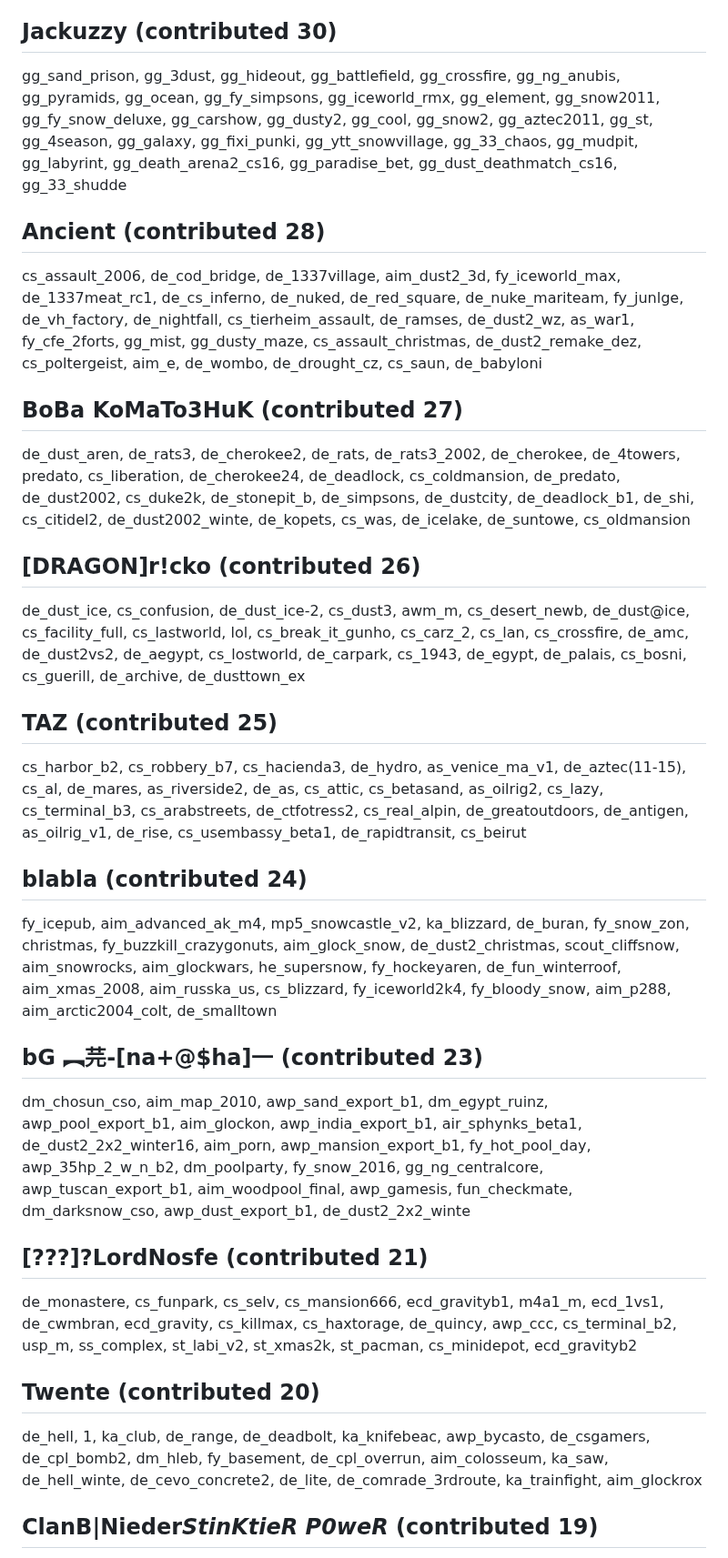
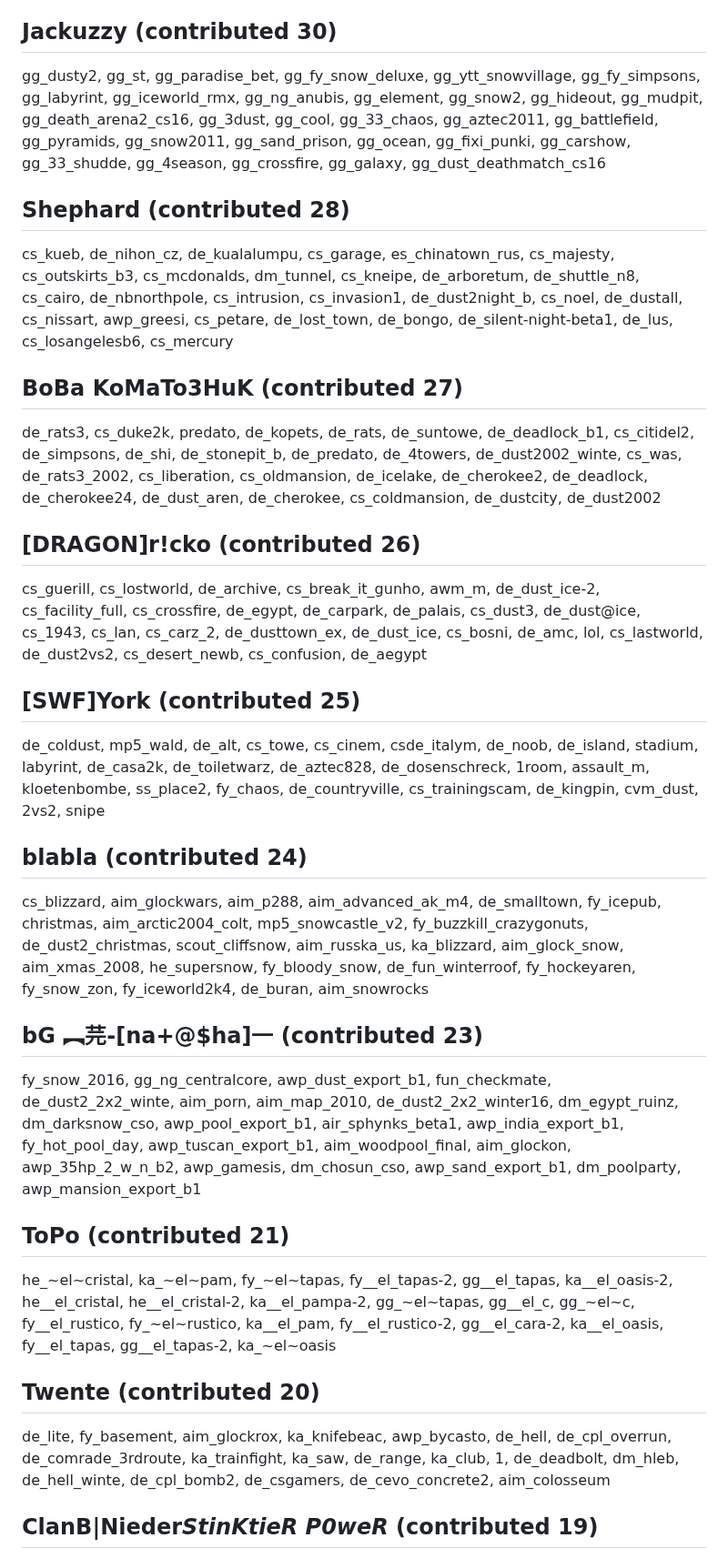
Before and after one commit to yapb/graph, a Markdown page: CREDITS.md, the part around one of its changes. Shown at 91% size. Rendered like a GitHub page.

```diff
--- a/CREDITS.md
+++ b/CREDITS.md
@@ -84,19 +84,19 @@ cs_, cs_chinatown, cs_cas, cs_vallett, de_westernzone, cs_hangar_final, cs_snowt
 ## Jackuzzy (contributed 30)
-gg_sand_prison, gg_3dust, gg_hideout, gg_battlefield, gg_crossfire, gg_ng_anubis, gg_pyramids, gg_ocean, gg_fy_simpsons, gg_iceworld_rmx, gg_element, gg_snow2011, gg_fy_snow_deluxe, gg_carshow, gg_dusty2, gg_cool, gg_snow2, gg_aztec2011, gg_st, gg_4season, gg_galaxy, gg_fixi_punki, gg_ytt_snowvillage, gg_33_chaos, gg_mudpit, gg_labyrint, gg_death_arena2_cs16, gg_paradise_bet, gg_dust_deathmatch_cs16, gg_33_shudde
-## Ancient (contributed 28)
-cs_assault_2006, de_cod_bridge, de_1337village, aim_dust2_3d, fy_iceworld_max, de_1337meat_rc1, de_cs_inferno, de_nuked, de_red_square, de_nuke_mariteam, fy_junlge, de_vh_factory, de_nightfall, cs_tierheim_assault, de_ramses, de_dust2_wz, as_war1, fy_cfe_2forts, gg_mist, gg_dusty_maze, cs_assault_christmas, de_dust2_remake_dez, cs_poltergeist, aim_e, de_wombo, de_drought_cz, cs_saun, de_babyloni
+gg_dusty2, gg_st, gg_paradise_bet, gg_fy_snow_deluxe, gg_ytt_snowvillage, gg_fy_simpsons, gg_labyrint, gg_iceworld_rmx, gg_ng_anubis, gg_element, gg_snow2, gg_hideout, gg_mudpit, gg_death_arena2_cs16, gg_3dust, gg_cool, gg_33_chaos, gg_aztec2011, gg_battlefield, gg_pyramids, gg_snow2011, gg_sand_prison, gg_ocean, gg_fixi_punki, gg_carshow, gg_33_shudde, gg_4season, gg_crossfire, gg_galaxy, gg_dust_deathmatch_cs16
+## Shephard (contributed 28)
+cs_kueb, de_nihon_cz, de_kualalumpu, cs_garage, es_chinatown_rus, cs_majesty, cs_outskirts_b3, cs_mcdonalds, dm_tunnel, cs_kneipe, de_arboretum, de_shuttle_n8, cs_cairo, de_nbnorthpole, cs_intrusion, cs_invasion1, de_dust2night_b, cs_noel, de_dustall, cs_nissart, awp_greesi, cs_petare, de_lost_town, de_bongo, de_silent-night-beta1, de_lus, cs_losangelesb6, cs_mercury
 ## BoBa KoMaTo3HuK (contributed 27)
-de_dust_aren, de_rats3, de_cherokee2, de_rats, de_rats3_2002, de_cherokee, de_4towers, predato, cs_liberation, de_cherokee24, de_deadlock, cs_coldmansion, de_predato, de_dust2002, cs_duke2k, de_stonepit_b, de_simpsons, de_dustcity, de_deadlock_b1, de_shi, cs_citidel2, de_dust2002_winte, de_kopets, cs_was, de_icelake, de_suntowe, cs_oldmansion
+de_rats3, cs_duke2k, predato, de_kopets, de_rats, de_suntowe, de_deadlock_b1, cs_citidel2, de_simpsons, de_shi, de_stonepit_b, de_predato, de_4towers, de_dust2002_winte, cs_was, de_rats3_2002, cs_liberation, cs_oldmansion, de_icelake, de_cherokee2, de_deadlock, de_cherokee24, de_dust_aren, de_cherokee, cs_coldmansion, de_dustcity, de_dust2002
 ## [DRAGON]r!cko (contributed 26)
-de_dust_ice, cs_confusion, de_dust_ice-2, cs_dust3, awm_m, cs_desert_newb, de_dust@ice, cs_facility_full, cs_lastworld, lol, cs_break_it_gunho, cs_carz_2, cs_lan, cs_crossfire, de_amc, de_dust2vs2, de_aegypt, cs_lostworld, de_carpark, cs_1943, de_egypt, de_palais, cs_bosni, cs_guerill, de_archive, de_dusttown_ex
-## TAZ (contributed 25)
-cs_harbor_b2, cs_robbery_b7, cs_hacienda3, de_hydro, as_venice_ma_v1, de_aztec(11-15), cs_al, de_mares, as_riverside2, de_as, cs_attic, cs_betasand, as_oilrig2, cs_lazy, cs_terminal_b3, cs_arabstreets, de_ctfotress2, cs_real_alpin, de_greatoutdoors, de_antigen, as_oilrig_v1, de_rise, cs_usembassy_beta1, de_rapidtransit, cs_beirut
+cs_guerill, cs_lostworld, de_archive, cs_break_it_gunho, awm_m, de_dust_ice-2, cs_facility_full, cs_crossfire, de_egypt, de_carpark, de_palais, cs_dust3, de_dust@ice, cs_1943, cs_lan, cs_carz_2, de_dusttown_ex, de_dust_ice, cs_bosni, de_amc, lol, cs_lastworld, de_dust2vs2, cs_desert_newb, cs_confusion, de_aegypt
+## [SWF]York (contributed 25)
+de_coldust, mp5_wald, de_alt, cs_towe, cs_cinem, csde_italym, de_noob, de_island, stadium, labyrint, de_casa2k, de_toiletwarz, de_aztec828, de_dosenschreck, 1room, assault_m, kloetenbombe, ss_place2, fy_chaos, de_countryville, cs_trainingscam, de_kingpin, cvm_dust, 2vs2, snipe
 ## blabla (contributed 24)
-fy_icepub, aim_advanced_ak_m4, mp5_snowcastle_v2, ka_blizzard, de_buran, fy_snow_zon, christmas, fy_buzzkill_crazygonuts, aim_glock_snow, de_dust2_christmas, scout_cliffsnow, aim_snowrocks, aim_glockwars, he_supersnow, fy_hockeyaren, de_fun_winterroof, aim_xmas_2008, aim_russka_us, cs_blizzard, fy_iceworld2k4, fy_bloody_snow, aim_p288, aim_arctic2004_colt, de_smalltown
+cs_blizzard, aim_glockwars, aim_p288, aim_advanced_ak_m4, de_smalltown, fy_icepub, christmas, aim_arctic2004_colt, mp5_snowcastle_v2, fy_buzzkill_crazygonuts, de_dust2_christmas, scout_cliffsnow, aim_russka_us, ka_blizzard, aim_glock_snow, aim_xmas_2008, he_supersnow, fy_bloody_snow, de_fun_winterroof, fy_hockeyaren, fy_snow_zon, fy_iceworld2k4, de_buran, aim_snowrocks
 ## bG ︻芫-[na+@$ha]一 (contributed 23)
-dm_chosun_cso, aim_map_2010, awp_sand_export_b1, dm_egypt_ruinz, awp_pool_export_b1, aim_glockon, awp_india_export_b1, air_sphynks_beta1, de_dust2_2x2_winter16, aim_porn, awp_mansion_export_b1, fy_hot_pool_day, awp_35hp_2_w_n_b2, dm_poolparty, fy_snow_2016, gg_ng_centralcore, awp_tuscan_export_b1, aim_woodpool_final, awp_gamesis, fun_checkmate, dm_darksnow_cso, awp_dust_export_b1, de_dust2_2x2_winte
-## [???]?LordNosfe (contributed 21)
-de_monastere, cs_funpark, cs_selv, cs_mansion666, ecd_gravityb1, m4a1_m, ecd_1vs1, de_cwmbran, ecd_gravity, cs_killmax, cs_haxtorage, de_quincy, awp_ccc, cs_terminal_b2, usp_m, ss_complex, st_labi_v2, st_xmas2k, st_pacman, cs_minidepot, ecd_gravityb2
+fy_snow_2016, gg_ng_centralcore, awp_dust_export_b1, fun_checkmate, de_dust2_2x2_winte, aim_porn, aim_map_2010, de_dust2_2x2_winter16, dm_egypt_ruinz, dm_darksnow_cso, awp_pool_export_b1, air_sphynks_beta1, awp_india_export_b1, fy_hot_pool_day, awp_tuscan_export_b1, aim_woodpool_final, aim_glockon, awp_35hp_2_w_n_b2, awp_gamesis, dm_chosun_cso, awp_sand_export_b1, dm_poolparty, awp_mansion_export_b1
+## ToPo (contributed 21)
+he_~el~cristal, ka_~el~pam, fy_~el~tapas, fy__el_tapas-2, gg__el_tapas, ka__el_oasis-2, he__el_cristal, he__el_cristal-2, ka__el_pampa-2, gg_~el~tapas, gg__el_c, gg_~el~c, fy__el_rustico, fy_~el~rustico, ka__el_pam, fy__el_rustico-2, gg__el_cara-2, ka__el_oasis, fy__el_tapas, gg__el_tapas-2, ka_~el~oasis
 ## Twente (contributed 20)
-de_hell, 1, ka_club, de_range, de_deadbolt, ka_knifebeac, awp_bycasto, de_csgamers, de_cpl_bomb2, dm_hleb, fy_basement, de_cpl_overrun, aim_colosseum, ka_saw, de_hell_winte, de_cevo_concrete2, de_lite, de_comrade_3rdroute, ka_trainfight, aim_glockrox
+de_lite, fy_basement, aim_glockrox, ka_knifebeac, awp_bycasto, de_hell, de_cpl_overrun, de_comrade_3rdroute, ka_trainfight, ka_saw, de_range, ka_club, 1, de_deadbolt, dm_hleb, de_hell_winte, de_cpl_bomb2, de_csgamers, de_cevo_concrete2, aim_colosseum
 ## ClanB|Nieder*StinKtieR P0weR* (contributed 19)
```
Also changed, not shown: other parts of CREDITS.md (+83 -83 lines).
